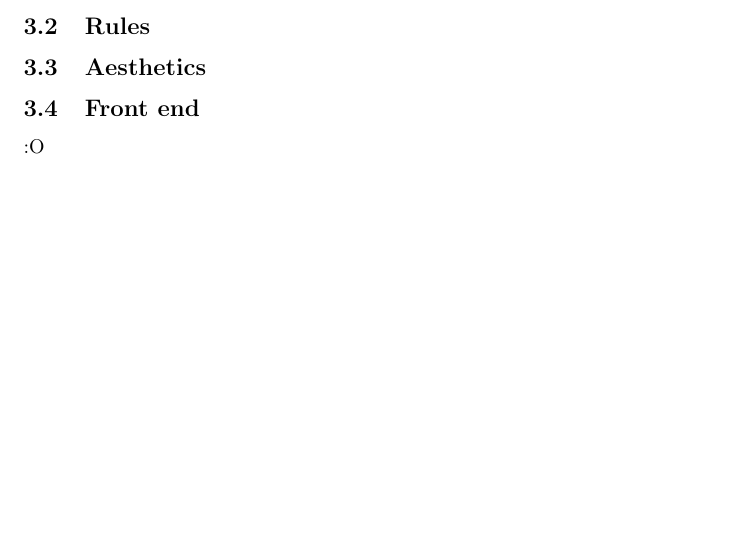
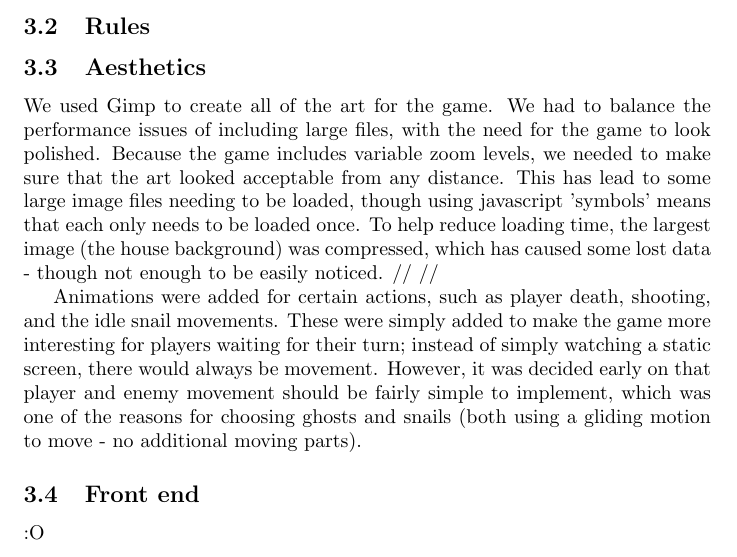
Before and after one commit to MilanMisak/Zombies, a LaTeX document (report.tex): part of page 3 of 3, cut so that both start at the same text, the shorter picture padded with empty space. Compiled offline with pdfLaTeX.

Commit message:
aesthetics

```diff
--- a/report.tex
+++ b/report.tex
@@ -37,6 +37,10 @@ To organise our team, we used a website called Pivotal Tracker. This allowed us
 Snails, and lots of them.
 \subsection{Rules}
 \subsection{Aesthetics}
+We used Gimp to create all of the art for the game. We had to balance the performance issues of including large files, with the need for the game to look polished. Because the game includes variable zoom levels, we needed to make sure that the art looked acceptable from any distance. This has lead to some large image files needing to be loaded, though using javascript 'symbols' means that each only needs to be loaded once. To help reduce loading time, the largest image (the house background) was compressed, which has caused some lost data - though not enough to be easily noticed. // //
+
+Animations were added for certain actions, such as player death, shooting, and the idle snail movements. These were simply added to make the game more interesting for players waiting for their turn; instead of simply watching a static screen, there would always be movement. However, it was decided early on that player and enemy movement should be fairly simple to implement, which was one of the reasons for choosing ghosts and snails (both using a gliding motion to move - no additional moving parts).
+
 \subsection{Front end}
 :O
 \subsection{Back end}
```
